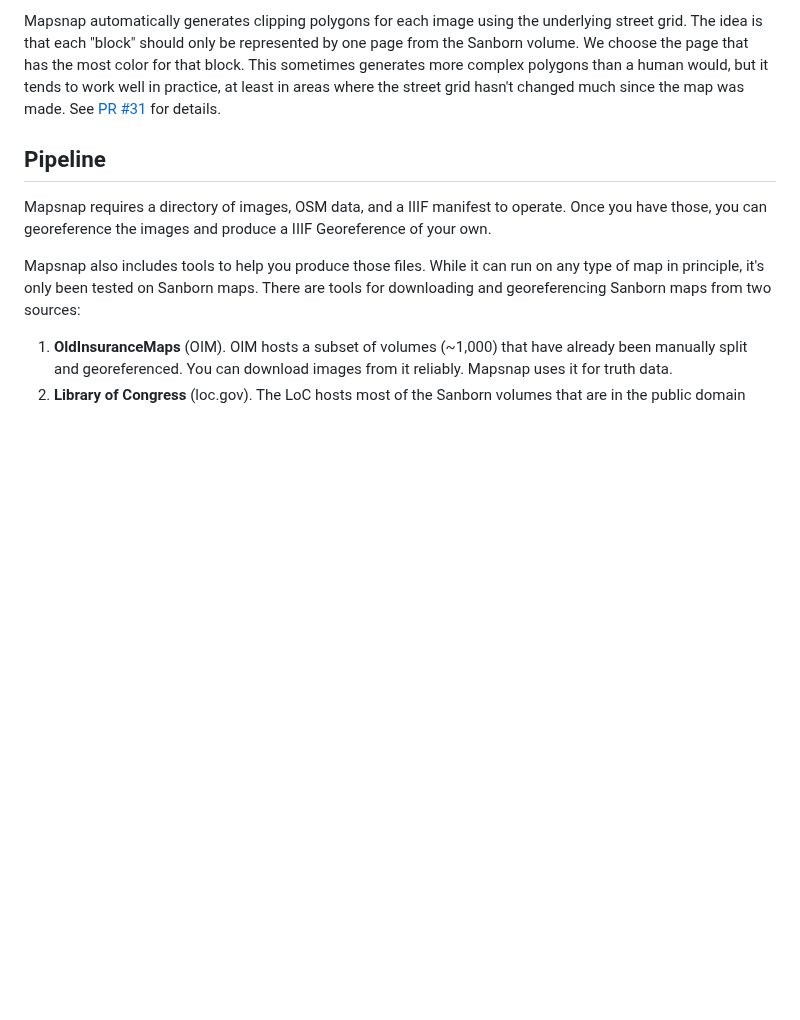
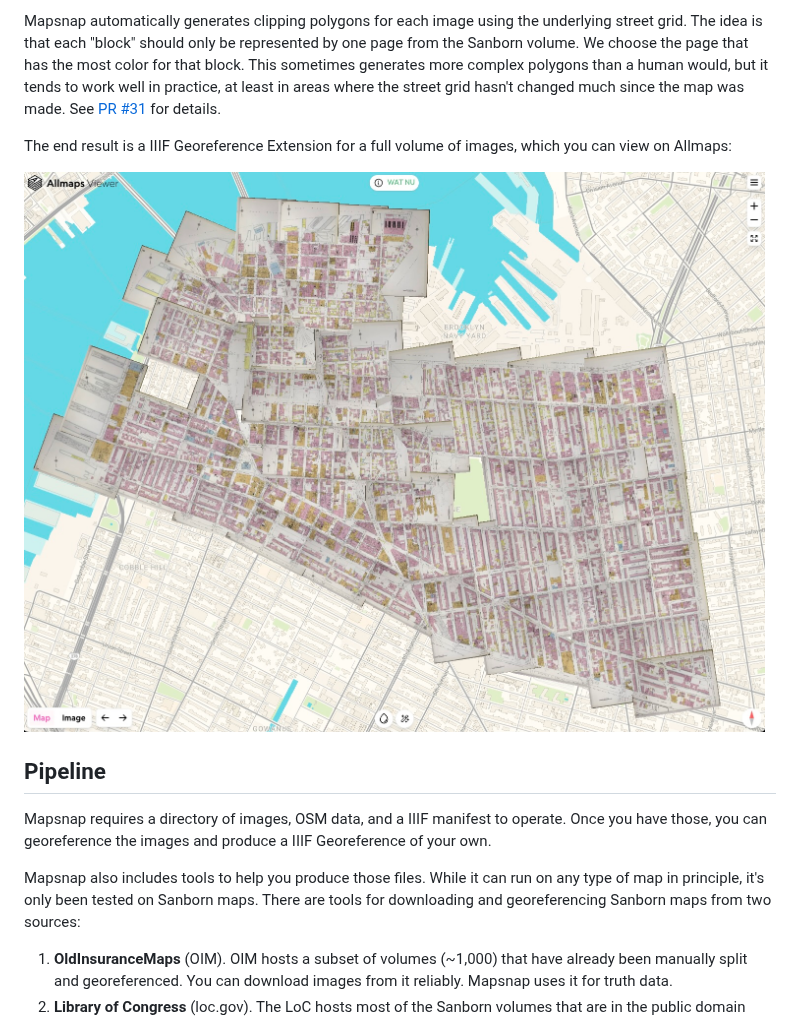
Before and after one commit to danvk/mapsnap, a Markdown page: README.md, the part around the change. Drawn GitHub-style; pictures changed too: images/brooklyn-iiif.jpg (added); blank space fills up the shorter version.

```diff
--- a/README.md
+++ b/README.md
@@ -128,6 +128,10 @@ The solution to this is a **mask**. Each image in the IIIF file has a clipping p
 ![Page 22 of Brooklyn, NY map with a clipping polygon](/images/p22-mask.jpg)
 
 Mapsnap automatically generates clipping polygons for each image using the underlying street grid. The idea is that each "block" should only be represented by one page from the Sanborn volume. We choose the page that has the most color for that block. This sometimes generates more complex polygons than a human would, but it tends to work well in practice, at least in areas where the street grid hasn't changed much since the map was made. See [PR #31] for details.
+
+The end result is a IIIF Georeference Extension for a full volume of images, which you can view on Allmaps:
+
+![Map showing many georeferenced and masked Sanborn images from Brooklyn, NY](/images/brooklyn-iiif.jpg)
 
 [multimask]: https://docs.oldinsurancemaps.net/guides/trimming/
 [PR #31]: https://github.com/danvk/mapsnap/pull/31
```
Also changed, not shown: 3 other files.
